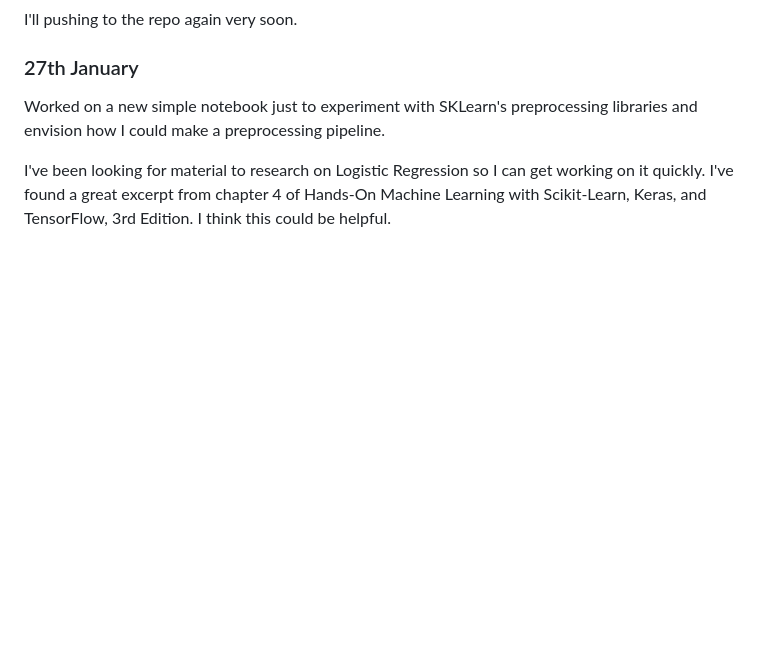
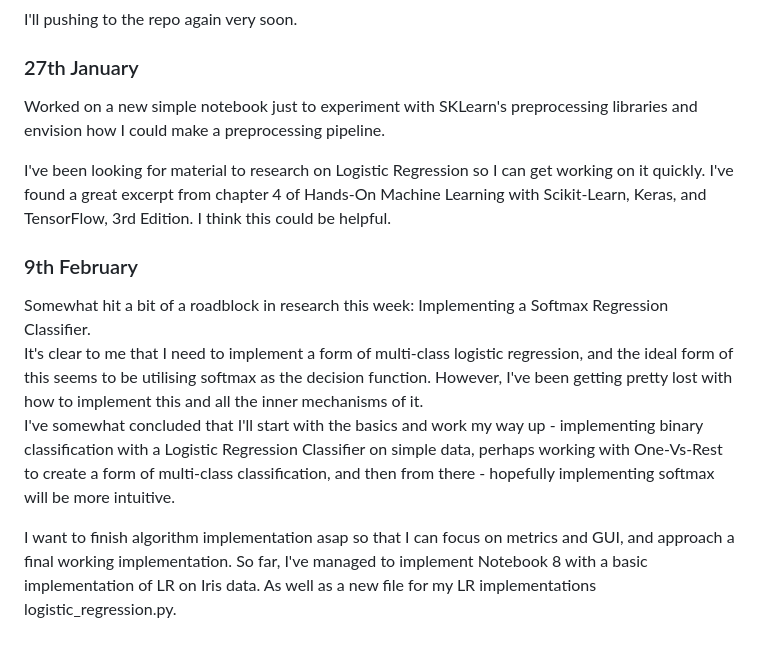
Before and after one commit to nkurien/FYP-MLEvaluator, a Markdown page: diary/FYP_Diary.md, the part around the change. GitHub-like rendering; blank space fills up the shorter version.

Commit message:
diary: Logistic Regression
Diary entry on recent research into 3rd algorithm

```diff
--- a/diary/FYP_Diary.md
+++ b/diary/FYP_Diary.md
@@ -253,3 +253,10 @@ Worked on a new simple notebook just to experiment with SKLearn's preprocessing
 
 I've been looking for material to research on Logistic Regression so I can get working on it quickly. I've found a great excerpt from chapter 4 of
 Hands-On Machine Learning with Scikit-Learn, Keras, and TensorFlow, 3rd Edition. I think this could be helpful.
+
+### 9th February
+Somewhat hit a bit of a roadblock in research this week: Implementing a Softmax Regression Classifier.
+It's clear to me that I need to implement a form of multi-class logistic regression, and the ideal form of this seems to be utilising softmax as the decision function. However, I've been getting pretty lost with how to implement this and all the inner mechanisms of it.
+I've somewhat concluded that I'll start with the basics and work my way up - implementing binary classification with a Logistic Regression Classifier on simple data, perhaps working with One-Vs-Rest to create a form of multi-class classification, and then from there - hopefully implementing softmax will be more intuitive.
+
+I want to finish algorithm implementation asap so that I can focus on metrics and GUI, and approach a final working implementation. So far, I've managed to implement Notebook 8 with a basic implementation of LR on Iris data. As well as a new file for my LR implementations logistic_regression.py.
```
